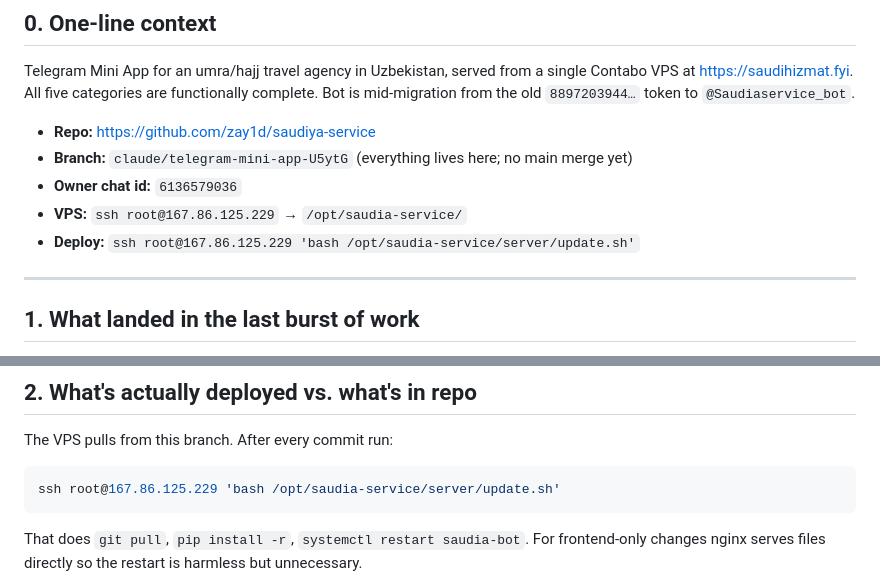
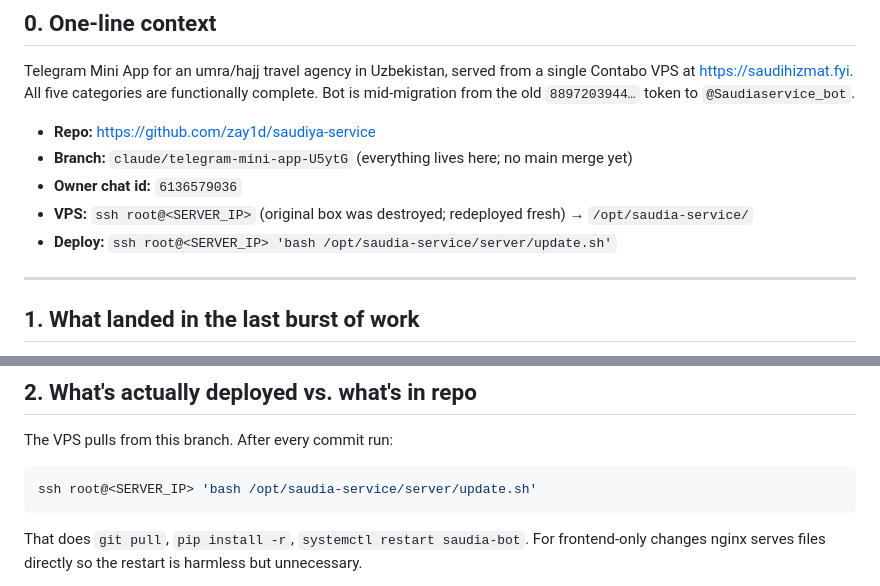
Before and after one commit to zay1d/saudiya-service, a Markdown page: handoff.md, 2 parts joined by grey strips. Drawn GitHub-style.

````diff
--- a/handoff.md
+++ b/handoff.md
@@ -15,8 +15,8 @@ to `@Saudiaservice_bot`.
 - **Repo:** https://github.com/zay1d/saudiya-service
 - **Branch:** `claude/telegram-mini-app-U5ytG` (everything lives here; no main merge yet)
 - **Owner chat id:** `6136579036`
-- **VPS:** `ssh root@167.86.125.229` → `/opt/saudia-service/`
-- **Deploy:** `ssh root@167.86.125.229 'bash /opt/saudia-service/server/update.sh'`
+- **VPS:** `ssh root@<SERVER_IP>` (original box was destroyed; redeployed fresh) → `/opt/saudia-service/`
+- **Deploy:** `ssh root@<SERVER_IP> 'bash /opt/saudia-service/server/update.sh'`
 
 ---
 
@@ -87,7 +87,7 @@ to `@Saudiaservice_bot`.
 The VPS pulls from this branch. After every commit run:
 
 ```bash
-ssh root@167.86.125.229 'bash /opt/saudia-service/server/update.sh'
+ssh root@<SERVER_IP> 'bash /opt/saudia-service/server/update.sh'
 ```
 
 That does `git pull`, `pip install -r`, `systemctl restart saudia-bot`. For
````
Also changed, not shown: CLAUDE.md (+17 -8 lines).
